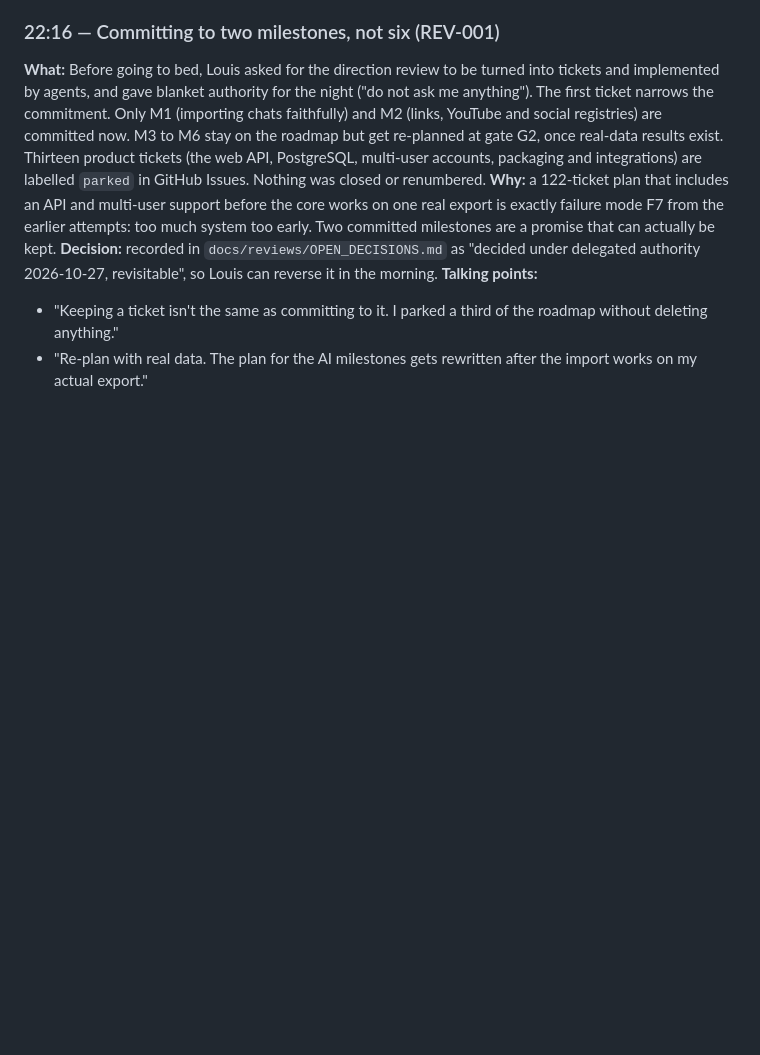
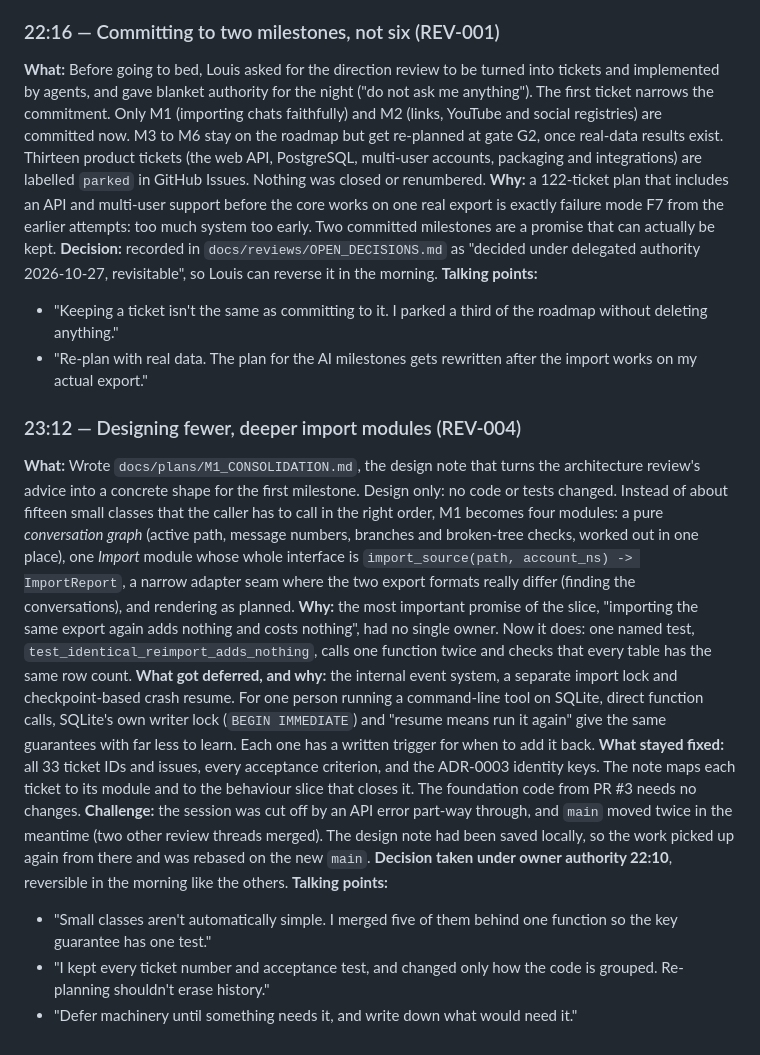
Before and after one commit to louishughes/claude-chatgpt-classifier, a Markdown page: docs/diary/BUILD_DIARY.md, the part around the change. Rendered like a GitHub page; blank space fills up the shorter version.

```diff
--- a/docs/diary/BUILD_DIARY.md
+++ b/docs/diary/BUILD_DIARY.md
@@ -326,3 +326,15 @@ Built step 2 of v3: one call per chat returns sections and typed items, each tie
 **Talking points:**
 - "Keeping a ticket isn't the same as committing to it. I parked a third of the roadmap without deleting anything."
 - "Re-plan with real data. The plan for the AI milestones gets rewritten after the import works on my actual export."
+
+### 23:12 — Designing fewer, deeper import modules (REV-004)
+**What:** Wrote `docs/plans/M1_CONSOLIDATION.md`, the design note that turns the architecture review's advice into a concrete shape for the first milestone. Design only: no code or tests changed. Instead of about fifteen small classes that the caller has to call in the right order, M1 becomes four modules: a pure *conversation graph* (active path, message numbers, branches and broken-tree checks, worked out in one place), one *Import* module whose whole interface is `import_source(path, account_ns) -> ImportReport`, a narrow adapter seam where the two export formats really differ (finding the conversations), and rendering as planned.
+**Why:** the most important promise of the slice, "importing the same export again adds nothing and costs nothing", had no single owner. Now it does: one named test, `test_identical_reimport_adds_nothing`, calls one function twice and checks that every table has the same row count.
+**What got deferred, and why:** the internal event system, a separate import lock and checkpoint-based crash resume. For one person running a command-line tool on SQLite, direct function calls, SQLite's own writer lock (`BEGIN IMMEDIATE`) and "resume means run it again" give the same guarantees with far less to learn. Each one has a written trigger for when to add it back.
+**What stayed fixed:** all 33 ticket IDs and issues, every acceptance criterion, and the ADR-0003 identity keys. The note maps each ticket to its module and to the behaviour slice that closes it. The foundation code from PR #3 needs no changes.
+**Challenge:** the session was cut off by an API error part-way through, and `main` moved twice in the meantime (two other review threads merged). The design note had been saved locally, so the work picked up again from there and was rebased on the new `main`.
+**Decision taken under owner authority 22:10**, reversible in the morning like the others.
+**Talking points:**
+- "Small classes aren't automatically simple. I merged five of them behind one function so the key guarantee has one test."
+- "I kept every ticket number and acceptance test, and changed only how the code is grouped. Re-planning shouldn't erase history."
+- "Defer machinery until something needs it, and write down what would need it."
```
Also changed, not shown: docs/plans/M1_CONSOLIDATION.md (added, +267 -0 lines).
